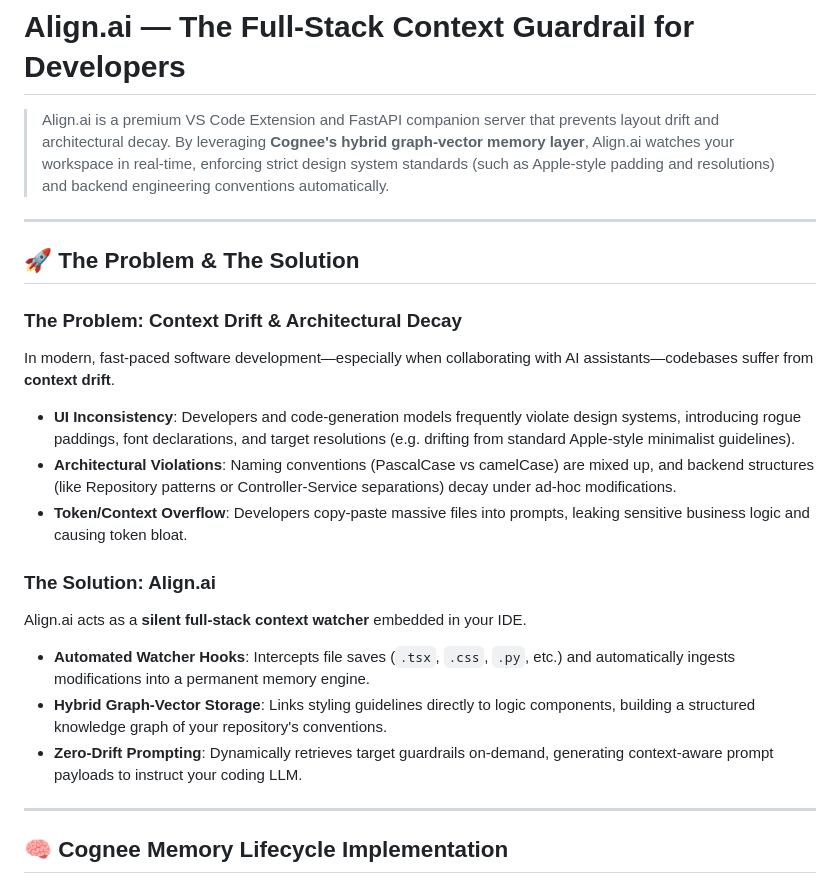
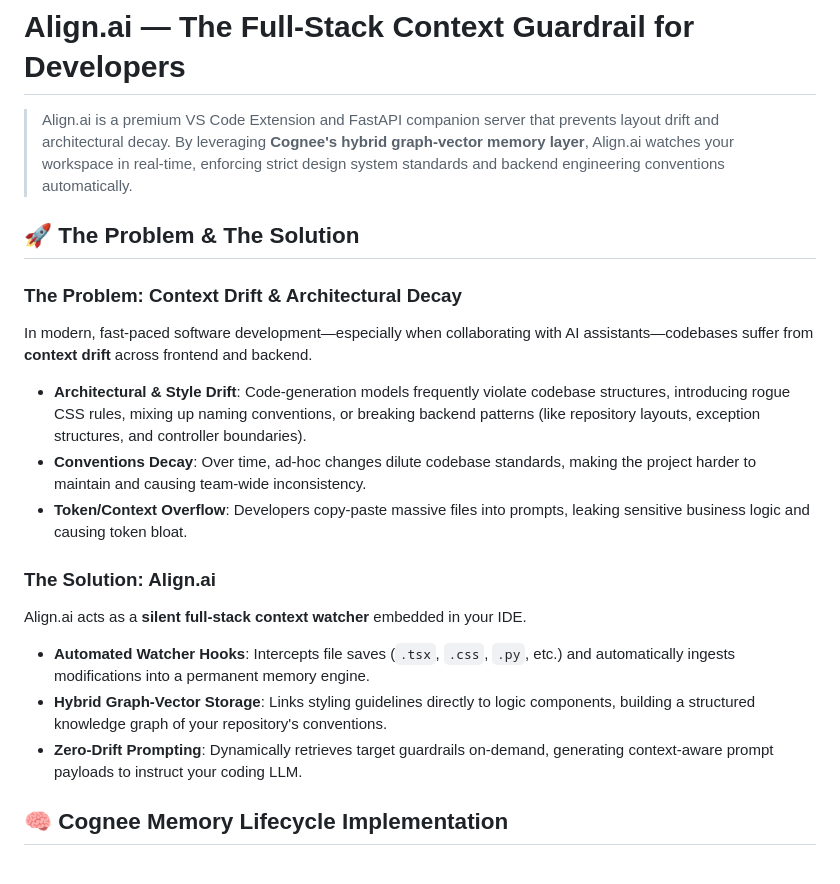
Before and after one commit to kundansawant/Align.ai, a Markdown page: README.md, the part around one of its changes. Drawn GitHub-style.

Commit message:
docs: update README focus to full-stack and remove dividers

```diff
--- a/README.md
+++ b/README.md
@@ -1,15 +1,13 @@
 # Align.ai — The Full-Stack Context Guardrail for Developers
 
-> Align.ai is a premium VS Code Extension and FastAPI companion server that prevents layout drift and architectural decay. By leveraging **Cognee's hybrid graph-vector memory layer**, Align.ai watches your workspace in real-time, enforcing strict design system standards (such as Apple-style padding and resolutions) and backend engineering conventions automatically.
-
----
+> Align.ai is a premium VS Code Extension and FastAPI companion server that prevents layout drift and architectural decay. By leveraging **Cognee's hybrid graph-vector memory layer**, Align.ai watches your workspace in real-time, enforcing strict design system standards and backend engineering conventions automatically.
 
 ## 🚀 The Problem & The Solution
 
 ### The Problem: Context Drift & Architectural Decay
-In modern, fast-paced software development—especially when collaborating with AI assistants—codebases suffer from **context drift**.
-* **UI Inconsistency**: Developers and code-generation models frequently violate design systems, introducing rogue paddings, font declarations, and target resolutions (e.g. drifting from standard Apple-style minimalist guidelines).
-* **Architectural Violations**: Naming conventions (PascalCase vs camelCase) are mixed up, and backend structures (like Repository patterns or Controller-Service separations) decay under ad-hoc modifications.
+In modern, fast-paced software development—especially when collaborating with AI assistants—codebases suffer from **context drift** across frontend and backend.
+* **Architectural & Style Drift**: Code-generation models frequently violate codebase structures, introducing rogue CSS rules, mixing up naming conventions, or breaking backend patterns (like repository layouts, exception structures, and controller boundaries).
+* **Conventions Decay**: Over time, ad-hoc changes dilute codebase standards, making the project harder to maintain and causing team-wide inconsistency.
 * **Token/Context Overflow**: Developers copy-paste massive files into prompts, leaking sensitive business logic and causing token bloat.
 
 ### The Solution: Align.ai
@@ -17,8 +15,6 @@ Align.ai acts as a **silent full-stack context watcher** embedded in your IDE.
 * **Automated Watcher Hooks**: Intercepts file saves (`.tsx`, `.css`, `.py`, etc.) and automatically ingests modifications into a permanent memory engine.
 * **Hybrid Graph-Vector Storage**: Links styling guidelines directly to logic components, building a structured knowledge graph of your repository's conventions.
 * **Zero-Drift Prompting**: Dynamically retrieves target guardrails on-demand, generating context-aware prompt payloads to instruct your coding LLM.
-
----
 
 ## 🧠 Cognee Memory Lifecycle Implementation
 
```
Also changed, not shown: other parts of README.md (+0 -14 lines).
